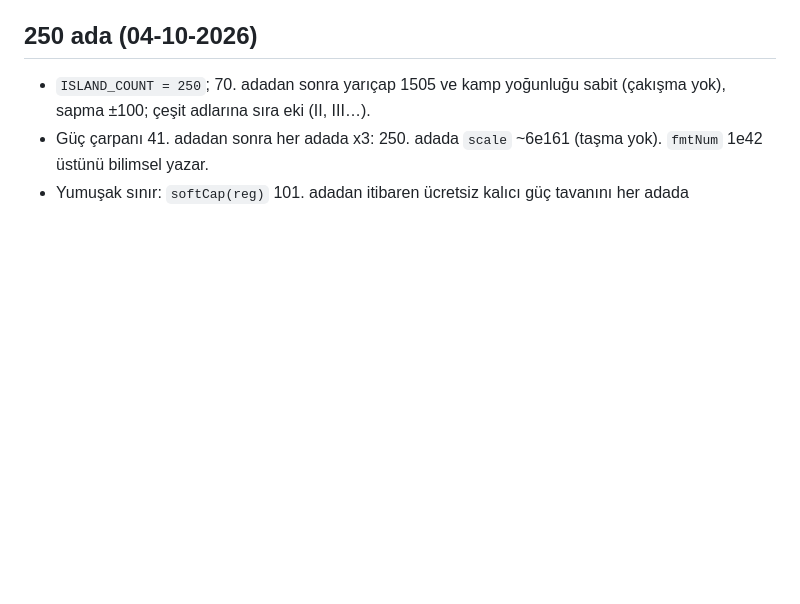
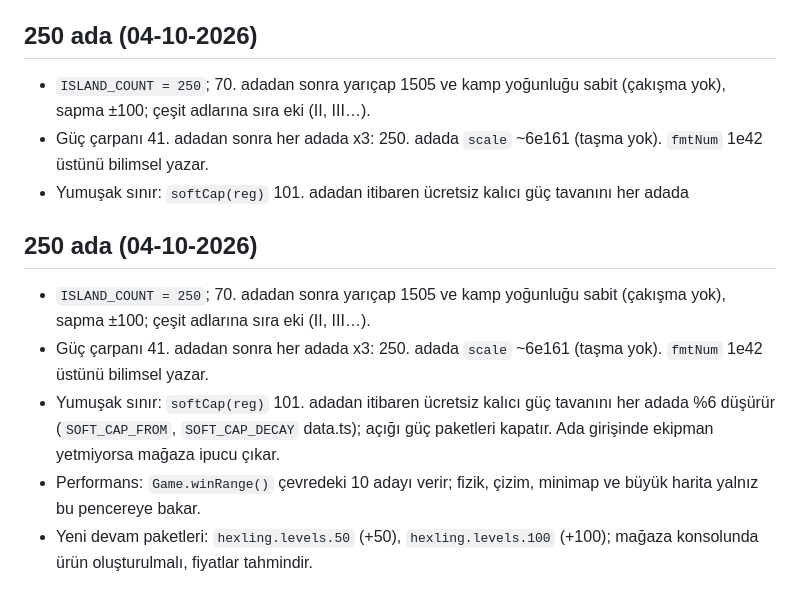
Before and after one commit to Arda-Avci/cadi-ciragi, a Markdown page: docs/YAPILACAKLAR.md, the part around the change. GitHub-like rendering; blank space fills up the shorter version.

Commit message:
docs: 250 ada notları

```diff
--- a/docs/YAPILACAKLAR.md
+++ b/docs/YAPILACAKLAR.md
@@ -63,3 +63,9 @@ Satın alma, geri yükleme, banner ve ödüllü reklam akışları yalnızca der
 - `ISLAND_COUNT = 250`; 70. adadan sonra yarıçap 1505 ve kamp yoğunluğu sabit (çakışma yok), sapma ±100; çeşit adlarına sıra eki (II, III…).
 - Güç çarpanı 41. adadan sonra her adada x3: 250. adada `scale` ~6e161 (taşma yok). `fmtNum` 1e42 üstünü bilimsel yazar.
 - Yumuşak sınır: `softCap(reg)` 101. adadan itibaren ücretsiz kalıcı güç tavanını her adada
+## 250 ada (04-10-2026)
+- `ISLAND_COUNT = 250`; 70. adadan sonra yarıçap 1505 ve kamp yoğunluğu sabit (çakışma yok), sapma ±100; çeşit adlarına sıra eki (II, III…).
+- Güç çarpanı 41. adadan sonra her adada x3: 250. adada `scale` ~6e161 (taşma yok). `fmtNum` 1e42 üstünü bilimsel yazar.
+- Yumuşak sınır: `softCap(reg)` 101. adadan itibaren ücretsiz kalıcı güç tavanını her adada %6 düşürür (`SOFT_CAP_FROM`, `SOFT_CAP_DECAY` data.ts); açığı güç paketleri kapatır. Ada girişinde ekipman yetmiyorsa mağaza ipucu çıkar.
+- Performans: `Game.winRange()` çevredeki 10 adayı verir; fizik, çizim, minimap ve büyük harita yalnız bu pencereye bakar.
+- Yeni devam paketleri: `hexling.levels.50` (+50), `hexling.levels.100` (+100); mağaza konsolunda ürün oluşturulmalı, fiyatlar tahmindir.
```
